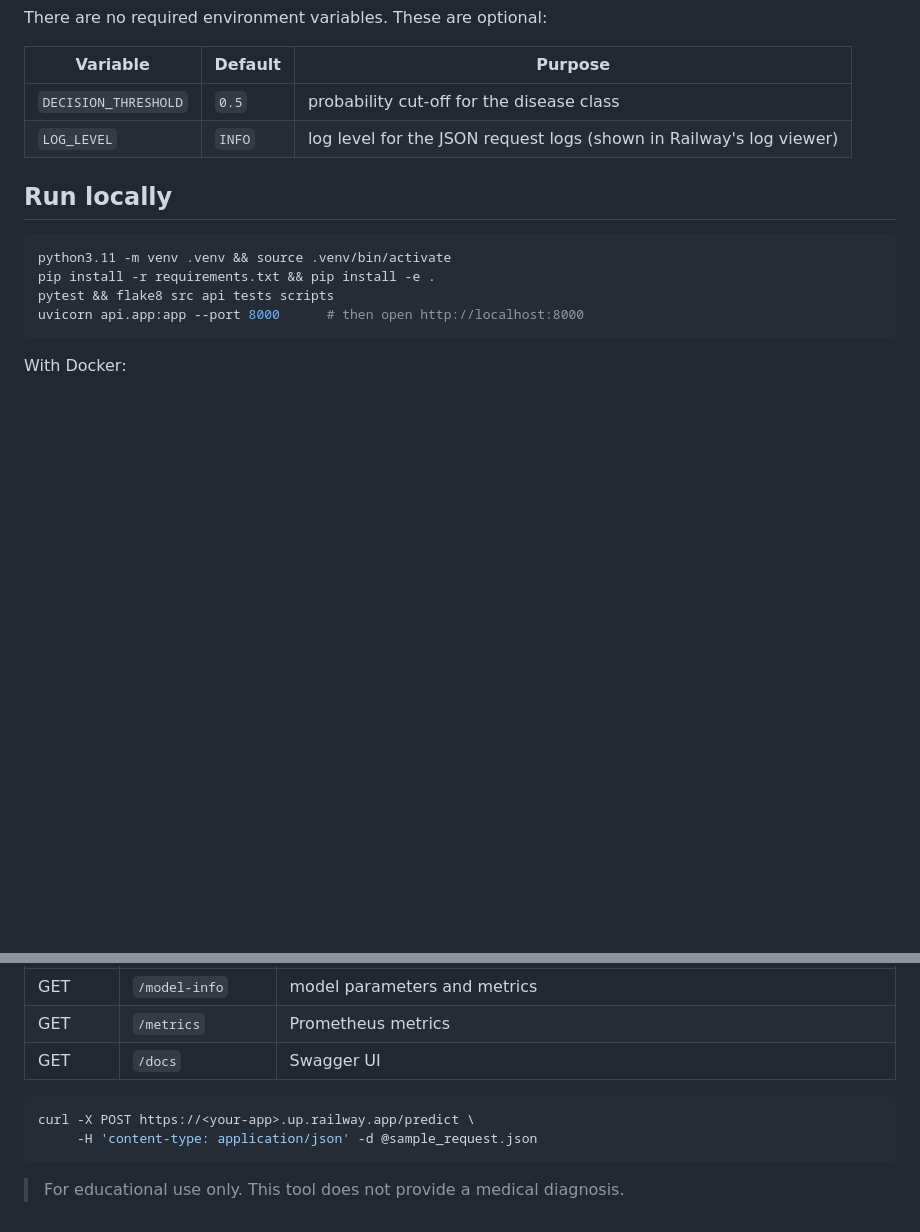
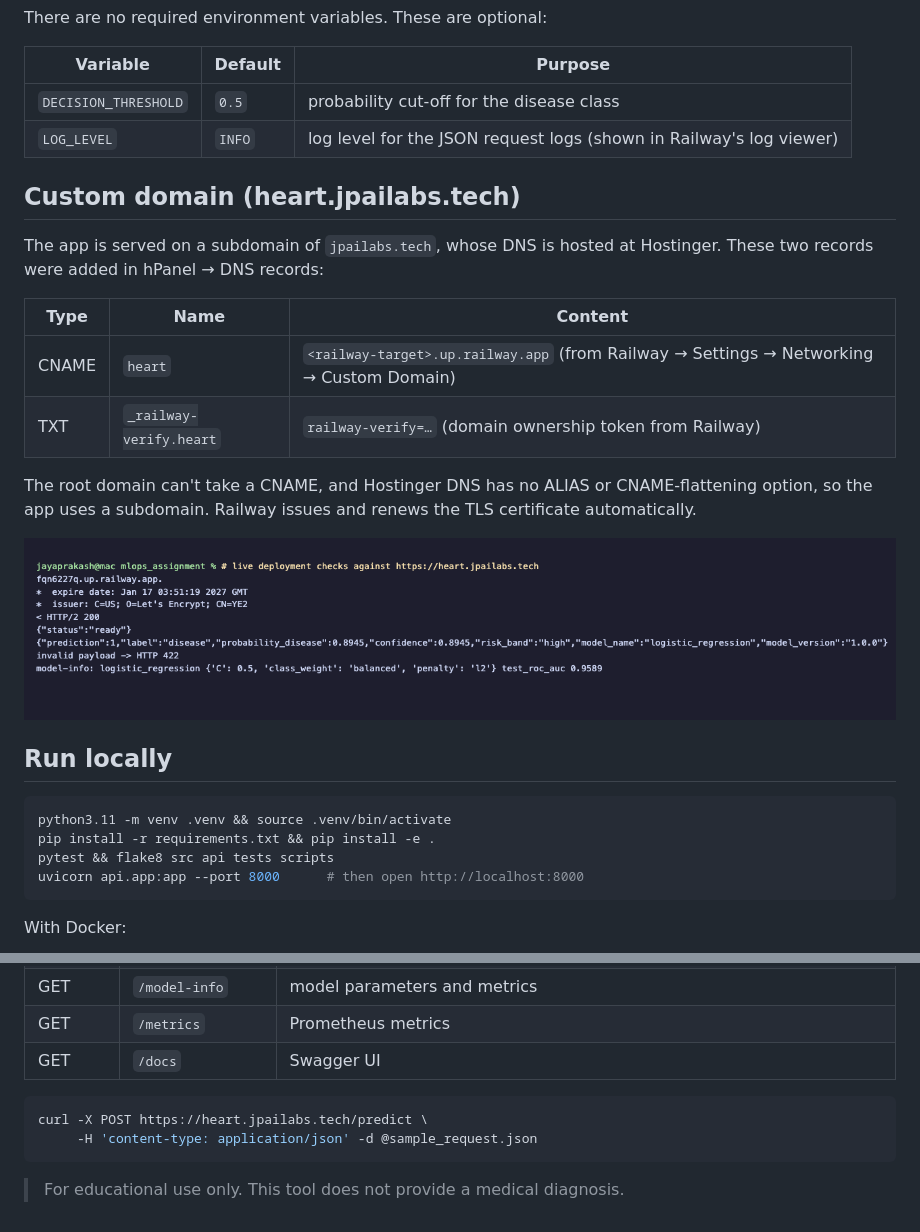
Before and after one commit to jpailabs/heart-disease-railway, a Markdown page: README.md, 2 parts joined by grey strips. Rendered like a GitHub page; pictures changed too: docs/live-api-checks.png (added); blank space fills up the shorter version.

Commit message:
Document live deployment at heart.jpailabs.tech

````diff
--- a/README.md
+++ b/README.md
@@ -68,6 +71,19 @@ There are no required environment variables. These are optional:
 | `DECISION_THRESHOLD` | `0.5` | probability cut-off for the disease class |
 | `LOG_LEVEL` | `INFO` | log level for the JSON request logs (shown in Railway's log viewer) |
 
+## Custom domain (heart.jpailabs.tech)
+
+The app is served on a subdomain of `jpailabs.tech`, whose DNS is hosted at Hostinger. These two records were added in hPanel → DNS records:
+
+| Type | Name | Content |
+|---|---|---|
+| CNAME | `heart` | `<railway-target>.up.railway.app` (from Railway → Settings → Networking → Custom Domain) |
+| TXT | `_railway-verify.heart` | `railway-verify=…` (domain ownership token from Railway) |
+
+The root domain can't take a CNAME, and Hostinger DNS has no ALIAS or CNAME-flattening option, so the app uses a subdomain. Railway issues and renews the TLS certificate automatically.
+
+![Live API checks](docs/live-api-checks.png)
+
 ## Run locally
 
 ```bash
@@ -97,7 +113,7 @@ docker run -e PORT=9000 -p 9000:9000 heart-railway     # http://localhost:9000
 | GET | `/docs` | Swagger UI |
 
 ```bash
-curl -X POST https://<your-app>.up.railway.app/predict \
+curl -X POST https://heart.jpailabs.tech/predict \
      -H 'content-type: application/json' -d @sample_request.json
 ```
 
````
Also changed, not shown: other parts of README.md (+4 -1 lines), docs/web-ui.png (added).
